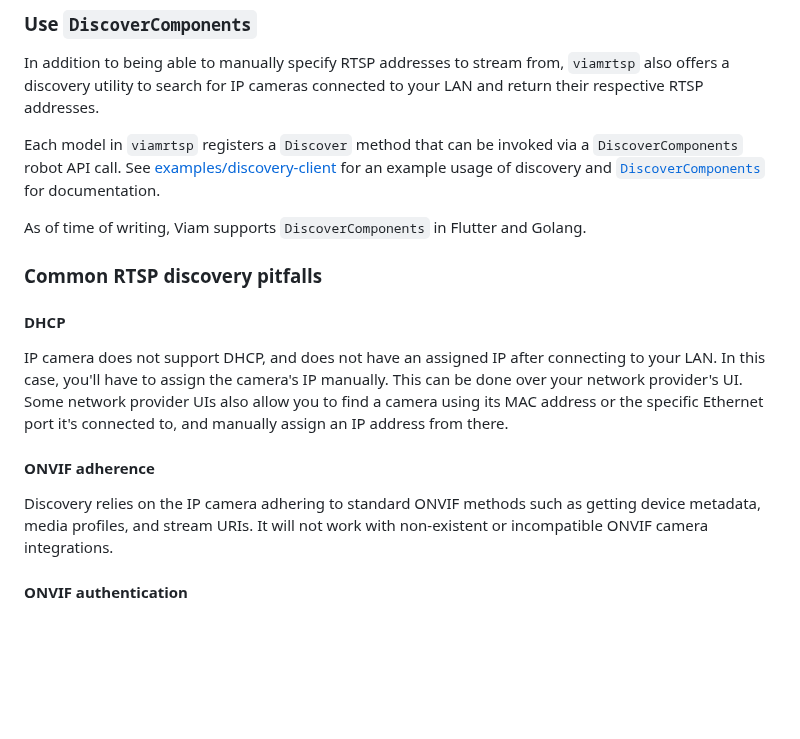
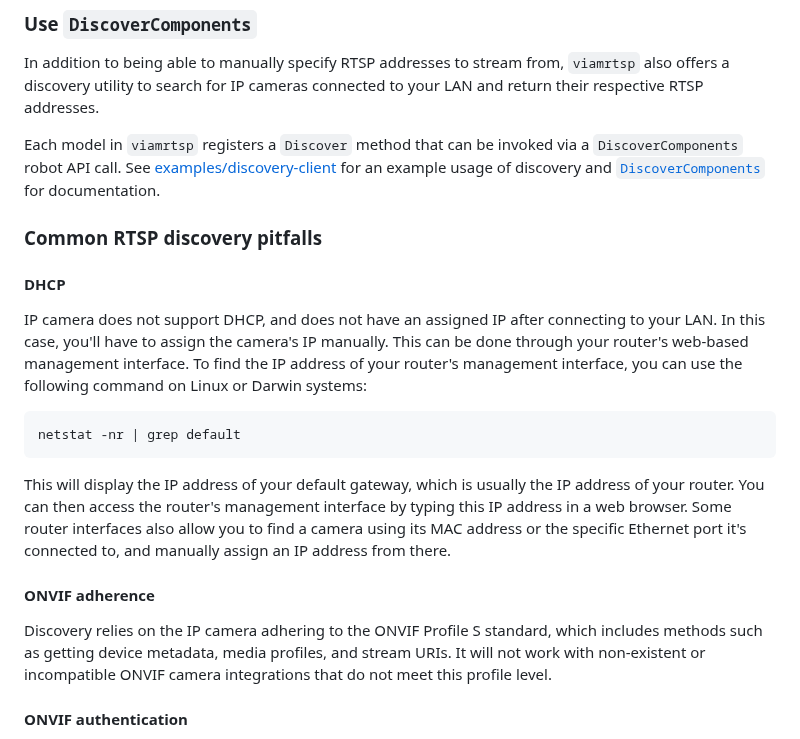
Before and after one commit to viam-modules/viamrtsp, a Markdown page: README.md, the part around the change. Drawn GitHub-style; blank space fills up the shorter version.

Commit message:
Improve clarity in pitfalls

````diff
--- a/README.md
+++ b/README.md
@@ -73,15 +73,17 @@ In addition to being able to manually specify RTSP addresses to stream from, `vi
 
 Each model in `viamrtsp` registers a `Discover` method that can be invoked via a `DiscoverComponents` robot API call. See [examples/discovery-client](examples/discovery-client/client.go) for an example usage of discovery and [`DiscoverComponents`](https://docs.viam.com/appendix/apis/robot/#discovercomponents) for documentation.
 
-As of time of writing, Viam supports `DiscoverComponents` in Flutter and Golang.
-
 ### Common RTSP discovery pitfalls
 #### DHCP
-IP camera does not support DHCP, and does not have an assigned IP after connecting to your LAN. In this case, you'll have to assign the camera's IP manually. This can be done over your network provider's UI.
-Some network provider UIs also allow you to find a camera using its MAC address or the specific Ethernet port it's connected to, and manually assign an IP address from there.
+IP camera does not support DHCP, and does not have an assigned IP after connecting to your LAN. In this case, you'll have to assign the camera's IP manually. This can be done through your router's web-based management interface.
+To find the IP address of your router's management interface, you can use the following command on Linux or Darwin systems:
+```
+netstat -nr | grep default
+```
+This will display the IP address of your default gateway, which is usually the IP address of your router. You can then access the router's management interface by typing this IP address in a web browser. Some router interfaces also allow you to find a camera using its MAC address or the specific Ethernet port it's connected to, and manually assign an IP address from there.
 
 #### ONVIF adherence
-Discovery relies on the IP camera adhering to standard ONVIF methods such as getting device metadata, media profiles, and stream URIs. It will not work with non-existent or incompatible ONVIF camera integrations.
+Discovery relies on the IP camera adhering to the ONVIF Profile S standard, which includes methods such as getting device metadata, media profiles, and stream URIs. It will not work with non-existent or incompatible ONVIF camera integrations that do not meet this profile level.
 
 #### ONVIF authentication
 For some IP cameras, ONVIF authentication may be flaky or broken. A workaround is to disable the camera's ONVIF authentication temporarily to discover the RTSP address, then (optionally) re-enable the setting.
````
